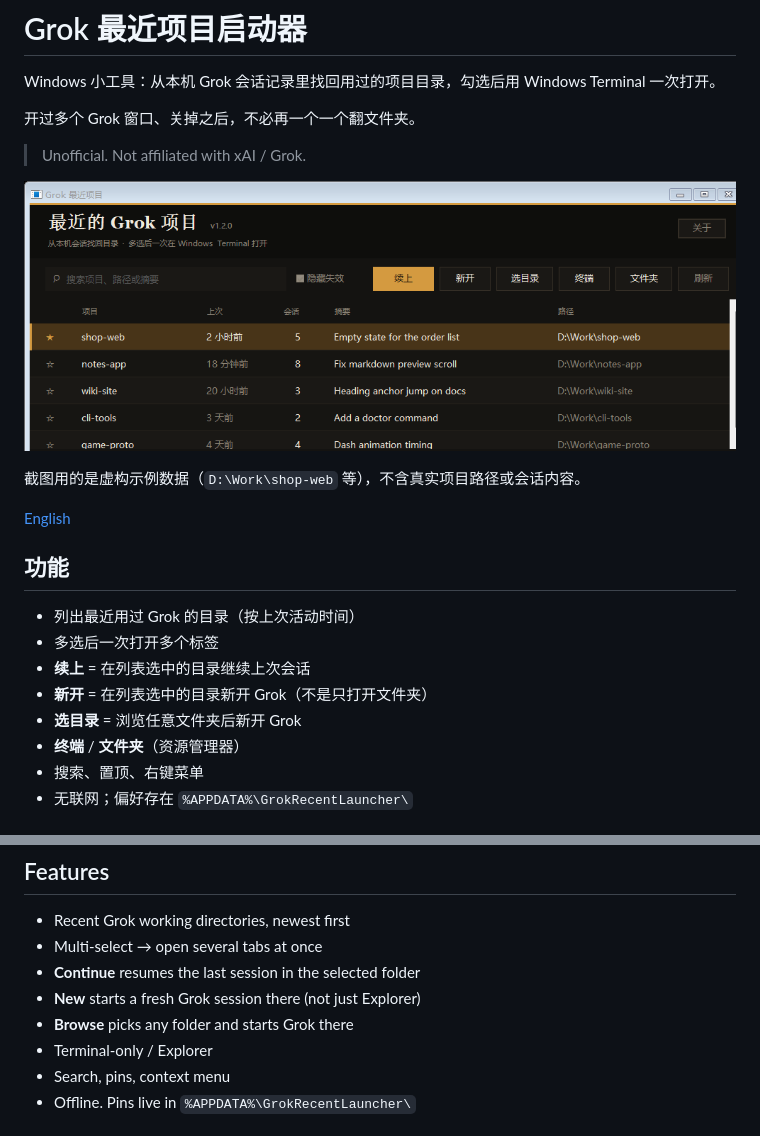
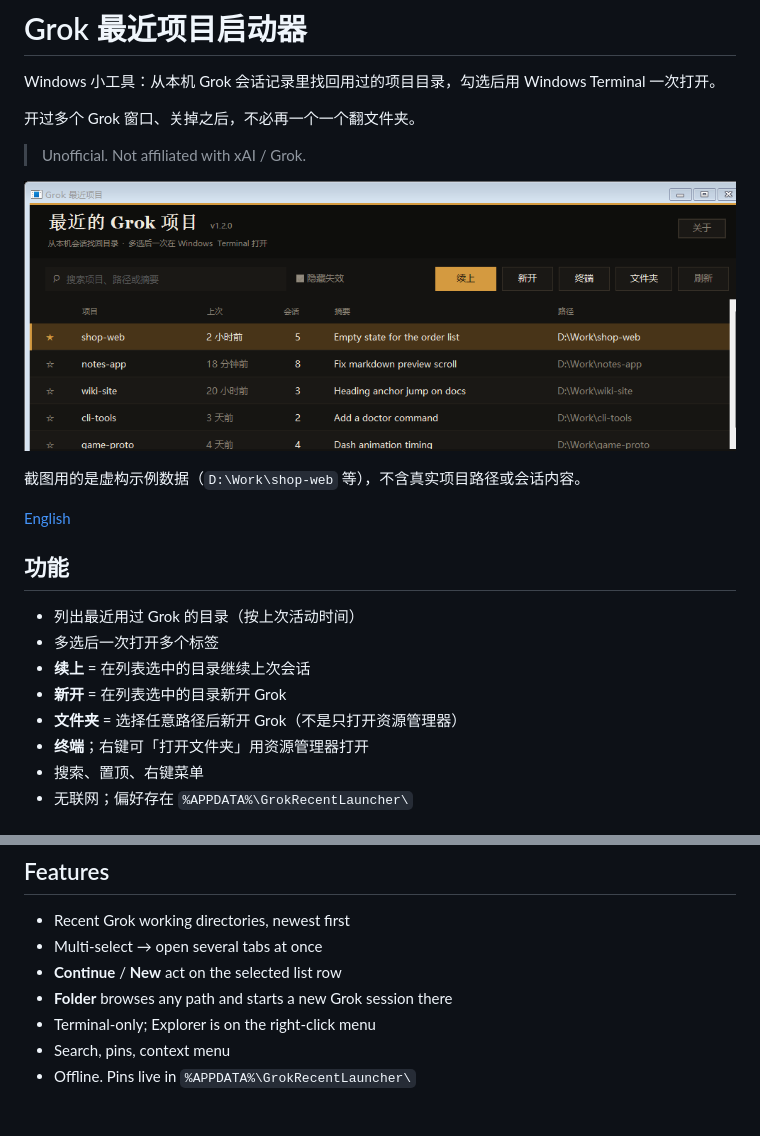
Before and after one commit to VidereCultus/grok-recent-launcher, a Markdown page: README.md, 2 parts joined by grey strips. Rendered like a GitHub page; pictures changed too: docs/screenshot.png.

Commit message:
Make 文件夹 pick a path and start a new Grok session.
Explorer open stays on the right-click menu. List 新开 is unchanged.

```diff
--- a/README.md
+++ b/README.md
@@ -17,9 +17,9 @@ Windows 小工具：从本机 Grok 会话记录里找回用过的项目目录，
 - 列出最近用过 Grok 的目录（按上次活动时间）
 - 多选后一次打开多个标签
 - **续上** = 在列表选中的目录继续上次会话
-- **新开** = 在列表选中的目录新开 Grok（不是只打开文件夹）
-- **选目录** = 浏览任意文件夹后新开 Grok
-- **终端** / **文件夹**（资源管理器）
+- **新开** = 在列表选中的目录新开 Grok
+- **文件夹** = 选择任意路径后新开 Grok（不是只打开资源管理器）
+- **终端**；右键可「打开文件夹」用资源管理器打开
 - 搜索、置顶、右键菜单
 - 无联网；偏好存在 `%APPDATA%\GrokRecentLauncher\`
 
@@ -74,10 +74,9 @@ The screenshot above uses fictional sample rows (`D:\Work\shop-web`, etc.), not
 
 - Recent Grok working directories, newest first
 - Multi-select → open several tabs at once
-- **Continue** resumes the last session in the selected folder
-- **New** starts a fresh Grok session there (not just Explorer)
-- **Browse** picks any folder and starts Grok there
-- Terminal-only / Explorer
+- **Continue** / **New** act on the selected list row
+- **Folder** browses any path and starts a new Grok session there
+- Terminal-only; Explorer is on the right-click menu
 - Search, pins, context menu
 - Offline. Pins live in `%APPDATA%\GrokRecentLauncher\`
 
```
Also changed, not shown: 2 other files.
